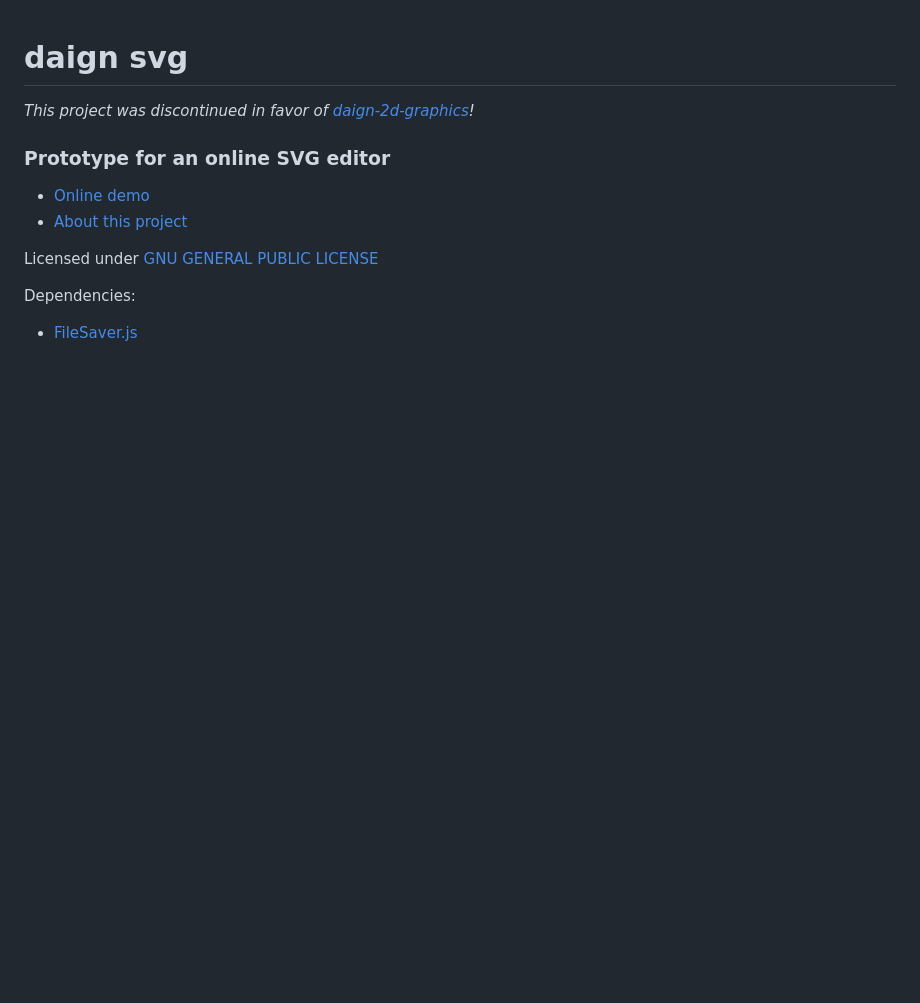
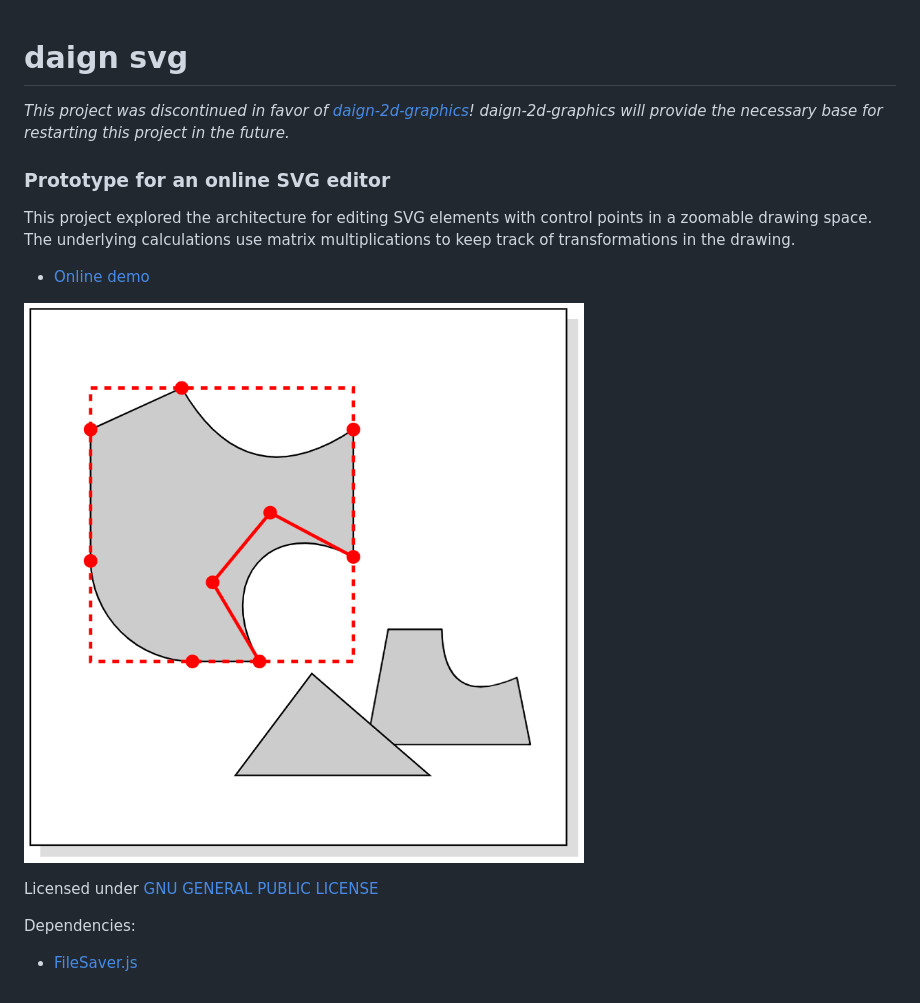
Before and after one commit to daign/daign-svg, a Markdown page: README.md, the part around the change. Rendered like a GitHub page; pictures changed too: screenshot.png (added); blank space fills up the shorter version.

```diff
--- a/README.md
+++ b/README.md
@@ -1,12 +1,19 @@
 daign svg
 =========
 
-*This project was discontinued in favor of [daign-2d-graphics](https://github.com/daign/daign-2d-graphics)!*
+*This project was discontinued in favor of [daign-2d-graphics](https://github.com/daign/daign-2d-graphics)!
+daign-2d-graphics will provide the necessary base for restarting this project in the future.*
 
 ### Prototype for an online SVG editor ###
 
+This project explored the architecture for editing SVG elements with control points
+in a zoomable drawing space.
+The underlying calculations use matrix multiplications
+to keep track of transformations in the drawing.
+
 * [Online demo](http://daign.github.io/daign-svg/)
-* [About this project](./docs/about.md)
+
+![screenshot](./screenshot.png)
 
 Licensed under [GNU GENERAL PUBLIC LICENSE](https://github.com/daign/daign-svg/blob/master/LICENSE)
 
```
Also changed, not shown: docs/about.md (deleted, +0 -9 lines).
